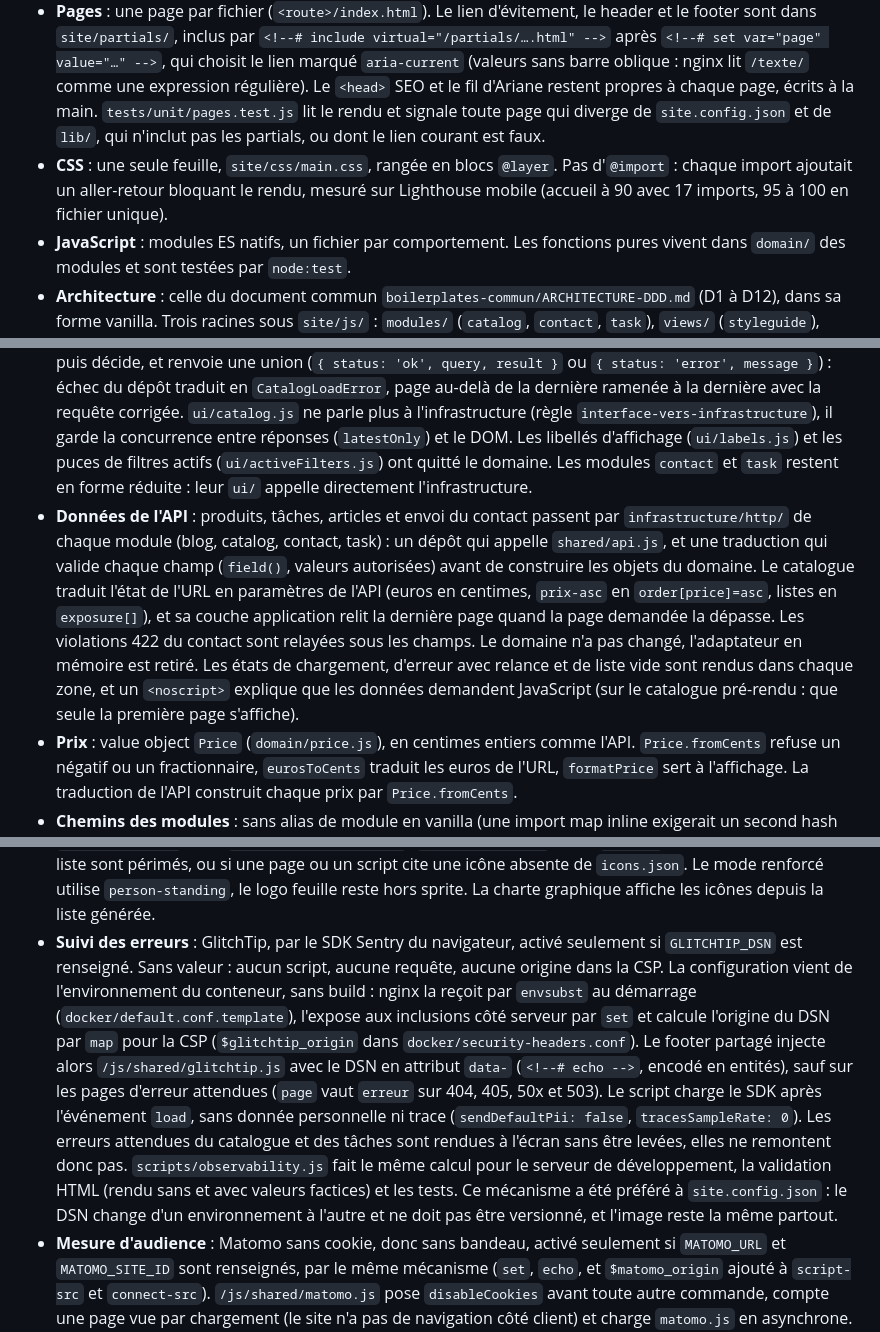
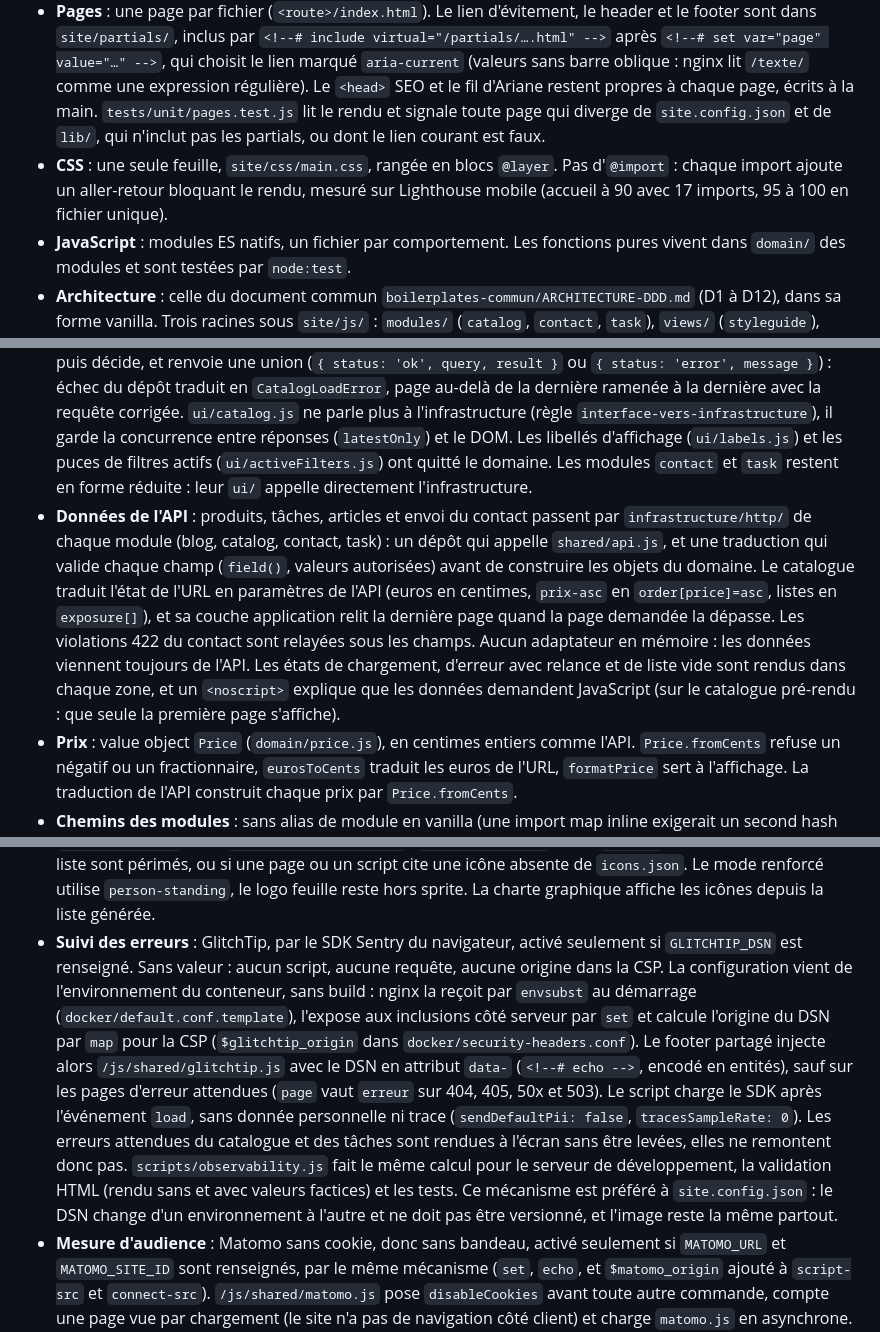
Before and after one commit to kewinMarchand/html-css-vanilla-boilerplate, a Markdown page: CLAUDE.md, 3 parts joined by grey strips. Rendered like a GitHub page.

```diff
--- a/CLAUDE.md
+++ b/CLAUDE.md
@@ -6,19 +6,19 @@ Boilerplate personnel. Les conventions générales sont dans `~/.claude/CLAUDE.m
 
 - **Type** : site statique HTML, CSS et JavaScript natifs, sans framework. `site/` est servi par nginx avec les inclusions côté serveur (SSI), sans build (ADR 0001, `doc/adr/`). Seule exception : l'image de production pré-rend la première page du catalogue (ADR 0002).
 - **Pages** : une page par fichier (`<route>/index.html`). Le lien d'évitement, le header et le footer sont dans `site/partials/`, inclus par `<!--# include virtual="/partials/….html" -->` après `<!--# set var="page" value="…" -->`, qui choisit le lien marqué `aria-current` (valeurs sans barre oblique : nginx lit `/texte/` comme une expression régulière). Le `<head>` SEO et le fil d'Ariane restent propres à chaque page, écrits à la main. `tests/unit/pages.test.js` lit le rendu et signale toute page qui diverge de `site.config.json` et de `lib/`, qui n'inclut pas les partials, ou dont le lien courant est faux.
-- **CSS** : une seule feuille, `site/css/main.css`, rangée en blocs `@layer`. Pas d'`@import` : chaque import ajoutait un aller-retour bloquant le rendu, mesuré sur Lighthouse mobile (accueil à 90 avec 17 imports, 95 à 100 en fichier unique).
+- **CSS** : une seule feuille, `site/css/main.css`, rangée en blocs `@layer`. Pas d'`@import` : chaque import ajoute un aller-retour bloquant le rendu, mesuré sur Lighthouse mobile (accueil à 90 avec 17 imports, 95 à 100 en fichier unique).
 - **JavaScript** : modules ES natifs, un fichier par comportement. Les fonctions pures vivent dans `domain/` des modules et sont testées par `node:test`.
 - **Architecture** : celle du document commun `boilerplates-commun/ARCHITECTURE-DDD.md` (D1 à D12), dans sa forme vanilla. Trois racines sous `site/js/` : `modules/` (`catalog`, `contact`, `task`), `views/` (`styleguide`), `shared/` (mode renforcé, menu de catégories, modale, carrousel, `latestOnly`). Chaque module a les couches `domain/`, `infrastructure/`, `ui/`, et `application/` seulement quand un cas d'utilisation décide. Pas d'`index.js` public : chaque page HTML charge le point d'entrée `ui/` de son module par `<script type="module">`, c'est sa couche de routage. `lib/` (outillage des tests) lit le domaine et l'infrastructure des modules.
 - **Chemins du catalogue** : value object `CategoryPath` (`modules/catalog/domain/categoryPath.js`). `resolveCategoryPath` valide une suite de slugs contre l'arbre (branche incohérente ou profondeur au-delà de 3 : `null`), `listCategoryPaths` énumère les chemins. Sans serveur applicatif, le 404 d'un slug inconnu est rendu par le serveur web (aucun fichier). `tests/unit/pages.test.js` garantit qu'il existe exactement une page statique par chemin résolu, et `lib/breadcrumb.js` refuse un chemin qui ne suit pas l'arbre.
 - **Couche application du catalogue** : `modules/catalog/application/loadCatalogPage.js` interroge le dépôt puis décide, et renvoie une union (`{ status: 'ok', query, result }` ou `{ status: 'error', message }`) : échec du dépôt traduit en `CatalogLoadError`, page au-delà de la dernière ramenée à la dernière avec la requête corrigée. `ui/catalog.js` ne parle plus à l'infrastructure (règle `interface-vers-infrastructure`), il garde la concurrence entre réponses (`latestOnly`) et le DOM. Les libellés d'affichage (`ui/labels.js`) et les puces de filtres actifs (`ui/activeFilters.js`) ont quitté le domaine. Les modules `contact` et `task` restent en forme réduite : leur `ui/` appelle directement l'infrastructure.
-- **Données de l'API** : produits, tâches, articles et envoi du contact passent par `infrastructure/http/` de chaque module (blog, catalog, contact, task) : un dépôt qui appelle `shared/api.js`, et une traduction qui valide chaque champ (`field()`, valeurs autorisées) avant de construire les objets du domaine. Le catalogue traduit l'état de l'URL en paramètres de l'API (euros en centimes, `prix-asc` en `order[price]=asc`, listes en `exposure[]`), et sa couche application relit la dernière page quand la page demandée la dépasse. Les violations 422 du contact sont relayées sous les champs. Le domaine n'a pas changé, l'adaptateur en mémoire est retiré. Les états de chargement, d'erreur avec relance et de liste vide sont rendus dans chaque zone, et un `<noscript>` explique que les données demandent JavaScript (sur le catalogue pré-rendu : que seule la première page s'affiche).
+- **Données de l'API** : produits, tâches, articles et envoi du contact passent par `infrastructure/http/` de chaque module (blog, catalog, contact, task) : un dépôt qui appelle `shared/api.js`, et une traduction qui valide chaque champ (`field()`, valeurs autorisées) avant de construire les objets du domaine. Le catalogue traduit l'état de l'URL en paramètres de l'API (euros en centimes, `prix-asc` en `order[price]=asc`, listes en `exposure[]`), et sa couche application relit la dernière page quand la page demandée la dépasse. Les violations 422 du contact sont relayées sous les champs. Aucun adaptateur en mémoire : les données viennent toujours de l'API. Les états de chargement, d'erreur avec relance et de liste vide sont rendus dans chaque zone, et un `<noscript>` explique que les données demandent JavaScript (sur le catalogue pré-rendu : que seule la première page s'affiche).
 - **Prix** : value object `Price` (`domain/price.js`), en centimes entiers comme l'API. `Price.fromCents` refuse un négatif ou un fractionnaire, `eurosToCents` traduit les euros de l'URL, `formatPrice` sert à l'affichage. La traduction de l'API construit chaque prix par `Price.fromCents`.
 - **Chemins des modules** : sans alias de module en vanilla (une import map inline exigerait un second hash de CSP), les modules importent le socle par son chemin servi (`/js/shared/api.js`). Sous Node, les tests unitaires résolvent ces chemins vers `site/` par le crochet `tests/unit/siteResolver.js` (`node --import`).
 - **Amélioration progressive** : le script inline du `<head>` pose `data-js` sur `<html>`. Le CSS bascule les éléments qui dépendent du JavaScript (boutons de menu, contrôles du carrousel, bouton Filtrer) sur `:root[data-js]` plutôt que sur l'attribut `hidden`, pour éviter tout décalage de mise en page (CLS).
 - **Header mobile** : sous 1024 px, avec JavaScript, une seule ligne. Le logo prend la place restante (son texte peut passer sur deux lignes), puis deux boutons icône de 44×44 px, « Menu » et « Accessibilité renforcée ». Leur libellé reste dans un `<span class="header-button-label">` masqué en mobile, et leur nom accessible vient d'un `aria-label` identique au libellé visible du desktop (WCAG 2.5.3). Le header n'existe qu'une fois, dans `site/partials/header.html`.
 - **Modules d'exemple** : `catalog` et `task` peuvent être retirés d'un projet créé depuis ce dépôt (procédure dans le README, vérifiée jusqu'à `make qa` vert). Pour que ce soit possible sans retoucher l'outillage, `make arch-selftest` écrit ses propres modules, vue et fichier de socle factices, les contrôles propres au catalogue vivent dans `tests/unit/catalogPages.test.js` (et non dans `pages.test.js`), et `site/js/shared/categoryMenu.js` fonctionne sans menu de catégories.
 - **Icônes** : sprite `site/icons.svg` tiré de Lucide (licence ISC), généré par `make icons` (`scripts/icons.js`, Node) depuis `icons.json`, avec la liste des noms `site/js/shared/iconNames.js`. Un `<symbol>` par icône et par ligne, ordre alphabétique. Le site servi reste sans build : le sprite et la liste sont versionnés. Usage : `<svg class="icon" aria-hidden="true" focusable="false"><use href="/icons.svg#nom"></use></svg>`, ou `iconNode('nom')` dans `shared/categoryMenu.js`. `make icons-check` (dans `make qa`) échoue si le sprite ou la liste sont périmés, ou si une page ou un script cite une icône absente de `icons.json`. Le mode renforcé utilise `person-standing`, le logo feuille reste hors sprite. La charte graphique affiche les icônes depuis la liste générée.
-- **Suivi des erreurs** : GlitchTip, par le SDK Sentry du navigateur, activé seulement si `GLITCHTIP_DSN` est renseigné. Sans valeur : aucun script, aucune requête, aucune origine dans la CSP. La configuration vient de l'environnement du conteneur, sans build : nginx la reçoit par `envsubst` au démarrage (`docker/default.conf.template`), l'expose aux inclusions côté serveur par `set` et calcule l'origine du DSN par `map` pour la CSP (`$glitchtip_origin` dans `docker/security-headers.conf`). Le footer partagé injecte alors `/js/shared/glitchtip.js` avec le DSN en attribut `data-` (`<!--# echo -->`, encodé en entités), sauf sur les pages d'erreur attendues (`page` vaut `erreur` sur 404, 405, 50x et 503). Le script charge le SDK après l'événement `load`, sans donnée personnelle ni trace (`sendDefaultPii: false`, `tracesSampleRate: 0`). Les erreurs attendues du catalogue et des tâches sont rendues à l'écran sans être levées, elles ne remontent donc pas. `scripts/observability.js` fait le même calcul pour le serveur de développement, la validation HTML (rendu sans et avec valeurs factices) et les tests. Ce mécanisme a été préféré à `site.config.json` : le DSN change d'un environnement à l'autre et ne doit pas être versionné, et l'image reste la même partout.
+- **Suivi des erreurs** : GlitchTip, par le SDK Sentry du navigateur, activé seulement si `GLITCHTIP_DSN` est renseigné. Sans valeur : aucun script, aucune requête, aucune origine dans la CSP. La configuration vient de l'environnement du conteneur, sans build : nginx la reçoit par `envsubst` au démarrage (`docker/default.conf.template`), l'expose aux inclusions côté serveur par `set` et calcule l'origine du DSN par `map` pour la CSP (`$glitchtip_origin` dans `docker/security-headers.conf`). Le footer partagé injecte alors `/js/shared/glitchtip.js` avec le DSN en attribut `data-` (`<!--# echo -->`, encodé en entités), sauf sur les pages d'erreur attendues (`page` vaut `erreur` sur 404, 405, 50x et 503). Le script charge le SDK après l'événement `load`, sans donnée personnelle ni trace (`sendDefaultPii: false`, `tracesSampleRate: 0`). Les erreurs attendues du catalogue et des tâches sont rendues à l'écran sans être levées, elles ne remontent donc pas. `scripts/observability.js` fait le même calcul pour le serveur de développement, la validation HTML (rendu sans et avec valeurs factices) et les tests. Ce mécanisme est préféré à `site.config.json` : le DSN change d'un environnement à l'autre et ne doit pas être versionné, et l'image reste la même partout.
 - **Mesure d'audience** : Matomo sans cookie, donc sans bandeau, activé seulement si `MATOMO_URL` et `MATOMO_SITE_ID` sont renseignés, par le même mécanisme (`set`, `echo`, et `$matomo_origin` ajouté à `script-src` et `connect-src`). `/js/shared/matomo.js` pose `disableCookies` avant toute autre commande, compte une page vue par chargement (le site n'a pas de navigation côté client) et charge `matomo.js` en asynchrone. La page « Données personnelles » ajoute un paragraphe « Mesure d'audience » seulement quand Matomo est activé.
 - **Tests d'observabilité** : Playwright lance un second serveur de développement (port 3133) avec un DSN factice qui pointe vers un faux GlitchTip local (port 3231), démarré par `tests/e2e/observability.e2e.js`, et une adresse Matomo factice (`http://matomo.test/`) dont le traceur est remplacé par `tests/e2e/fixtures/matomo-tracker.js`. Aucune instance réelle n'est contactée.
 - **API** : le site lit ses données dans le navigateur. `API_URL` (8090, API Platform, par défaut, ou 8091, Hono) suit le même chemin que GlitchTip et Matomo : variable du conteneur, `envsubst`, `set` SSI, puis `<link rel="preconnect" data-api-url>` injecté par le footer partagé, et origine ajoutée à `connect-src` (`$api_origin`). `scripts/runtimeVariables.js` fait le même calcul pour le serveur de développement et les tests. `site/js/shared/api.js` est le client HTTP, sans dépendance, avec `field()` pour valider chaque champ lu. Seule la couche `infrastructure/http/` des modules l'importe (règle dependency-cruiser `client-api-hors-infrastructure`).
```
Also changed, not shown: other parts of CLAUDE.md (+1 -1 lines), doc/adr/0001-inclusions-serveur-nginx-ssi.md (+3 -3 lines), doc/adr/0002-catalogue-pre-rendu-a-la-construction.md (+4 -4 lines).
